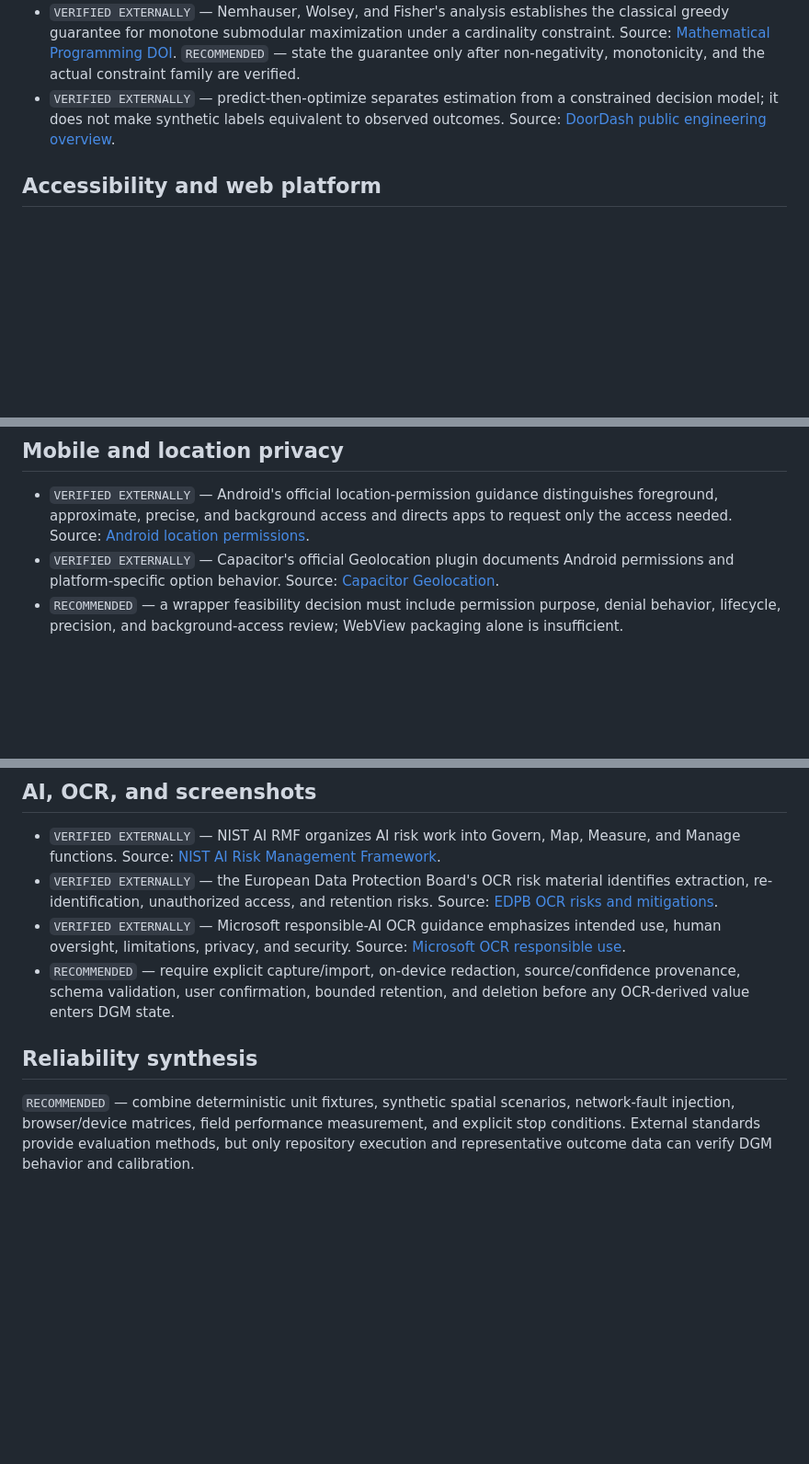
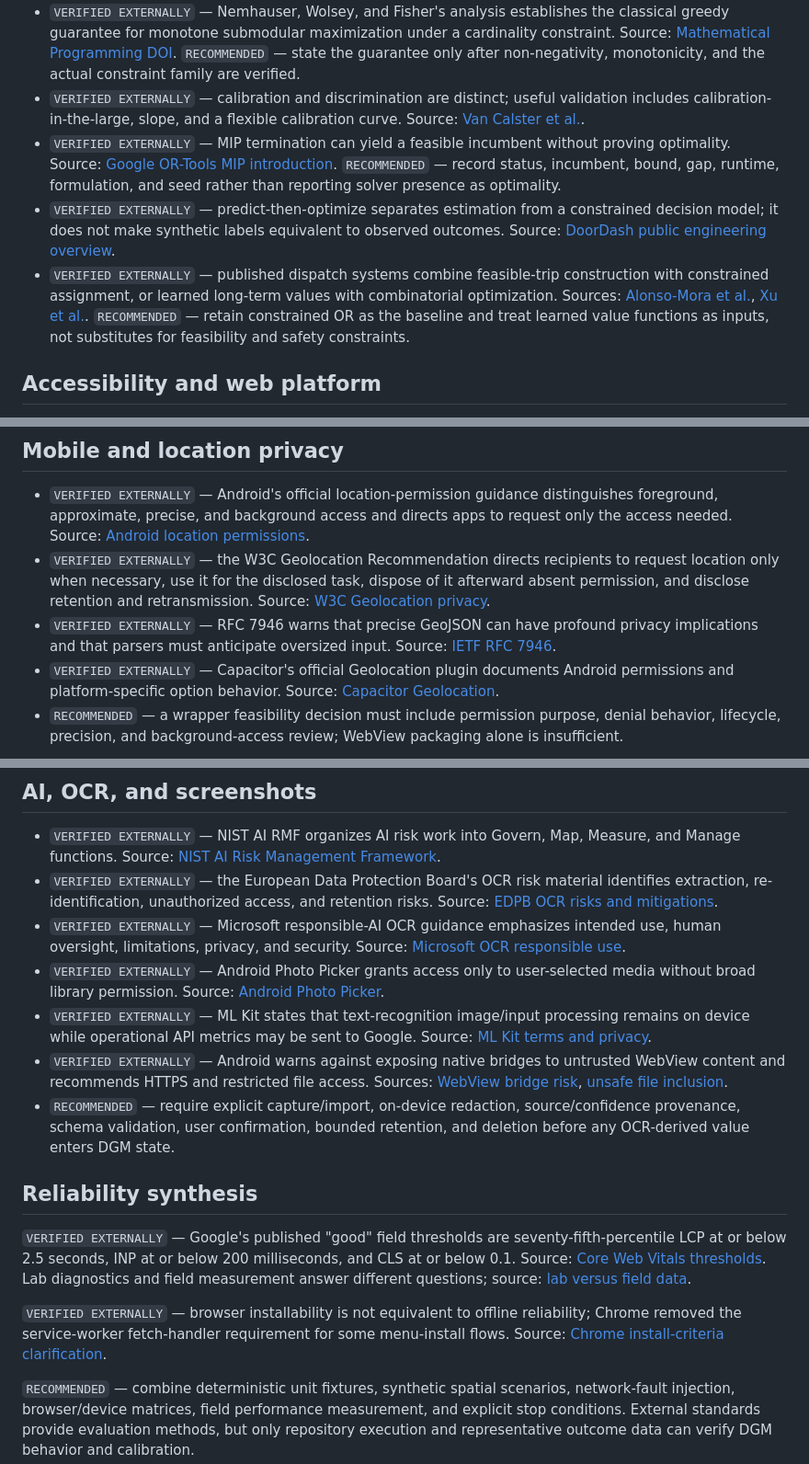
Before and after one commit to alfonsog91/Dash_Gas_Mash, a Markdown page: docs/audit/external-research.md, 3 parts joined by grey strips. Shown at 92% size. Drawn GitHub-style; blank space fills up the shorter version.

Commit message:
Expand authoritative research dossier
Co-authored-by: alfonsog91 <107571361+alfonsog91@users.noreply.github.com>

```diff
--- a/docs/audit/external-research.md
+++ b/docs/audit/external-research.md
@@ -18,10 +18,26 @@ meets them.
   [Mathematical Programming DOI](https://doi.org/10.1007/BF01588971).
   `RECOMMENDED` — state the guarantee only after non-negativity, monotonicity,
   and the actual constraint family are verified.
+- `VERIFIED EXTERNALLY` — calibration and discrimination are distinct; useful
+  validation includes calibration-in-the-large, slope, and a flexible
+  calibration curve. Source:
+  [Van Calster et al.](https://doi.org/10.1186/s12916-019-1466-7).
+- `VERIFIED EXTERNALLY` — MIP termination can yield a feasible incumbent
+  without proving optimality. Source:
+  [Google OR-Tools MIP introduction](https://developers.google.com/optimization/mip/mip_intro).
+  `RECOMMENDED` — record status, incumbent, bound, gap, runtime, formulation,
+  and seed rather than reporting solver presence as optimality.
 - `VERIFIED EXTERNALLY` — predict-then-optimize separates estimation from a
   constrained decision model; it does not make synthetic labels equivalent to
   observed outcomes. Source:
   [DoorDash public engineering overview](https://careersatdoordash.com/blog/using-ml-and-optimization-to-solve-doordashs-dispatch-problem/).
+- `VERIFIED EXTERNALLY` — published dispatch systems combine feasible-trip
+  construction with constrained assignment, or learned long-term values with
+  combinatorial optimization. Sources:
+  [Alonso-Mora et al.](https://doi.org/10.1073/pnas.1611675114),
+  [Xu et al.](https://doi.org/10.1145/3219819.3220094).
+  `RECOMMENDED` — retain constrained OR as the baseline and treat learned value
+  functions as inputs, not substitutes for feasibility and safety constraints.
 
 ## Accessibility and web platform
 
@@ -42,6 +58,15 @@ meets them.
   distinguishes foreground, approximate, precise, and background access and
   directs apps to request only the access needed. Source:
   [Android location permissions](https://developer.android.com/training/location/permissions).
+- `VERIFIED EXTERNALLY` — the W3C Geolocation Recommendation directs
+  recipients to request location only when necessary, use it for the disclosed
+  task, dispose of it afterward absent permission, and disclose retention and
+  retransmission. Source:
+  [W3C Geolocation privacy](https://www.w3.org/TR/geolocation/#privacy_recipient).
+- `VERIFIED EXTERNALLY` — RFC 7946 warns that precise GeoJSON can have
+  profound privacy implications and that parsers must anticipate oversized
+  input. Source:
+  [IETF RFC 7946](https://www.rfc-editor.org/rfc/rfc7946.html#section-10).
 - `VERIFIED EXTERNALLY` — Capacitor's official Geolocation plugin documents
   Android permissions and platform-specific option behavior. Source:
   [Capacitor Geolocation](https://capacitorjs.com/docs/apis/geolocation).
@@ -74,12 +99,36 @@ meets them.
 - `VERIFIED EXTERNALLY` — Microsoft responsible-AI OCR guidance emphasizes
   intended use, human oversight, limitations, privacy, and security. Source:
   [Microsoft OCR responsible use](https://learn.microsoft.com/en-us/azure/foundry/responsible-ai/computer-vision/ocr-guidance-integration-responsible-use).
+- `VERIFIED EXTERNALLY` — Android Photo Picker grants access only to
+  user-selected media without broad library permission. Source:
+  [Android Photo Picker](https://developer.android.com/training/data-storage/shared/photo-picker).
+- `VERIFIED EXTERNALLY` — ML Kit states that text-recognition image/input
+  processing remains on device while operational API metrics may be sent to
+  Google. Source:
+  [ML Kit terms and privacy](https://developers.google.com/ml-kit/terms).
+- `VERIFIED EXTERNALLY` — Android warns against exposing native bridges to
+  untrusted WebView content and recommends HTTPS and restricted file access.
+  Sources:
+  [WebView bridge risk](https://developer.android.com/privacy-and-security/risks/insecure-webview-native-bridges),
+  [unsafe file inclusion](https://developer.android.com/privacy-and-security/risks/webview-unsafe-file-inclusion).
 - `RECOMMENDED` — require explicit capture/import, on-device redaction,
   source/confidence provenance, schema validation, user confirmation, bounded
   retention, and deletion before any OCR-derived value enters DGM state.
 
 ## Reliability synthesis
 
+`VERIFIED EXTERNALLY` — Google's published "good" field thresholds are
+seventy-fifth-percentile LCP at or below 2.5 seconds, INP at or below
+200 milliseconds, and CLS at or below 0.1. Source:
+[Core Web Vitals thresholds](https://web.dev/articles/defining-core-web-vitals-thresholds).
+Lab diagnostics and field measurement answer different questions; source:
+[lab versus field data](https://web.dev/articles/lab-and-field-data-differences).
+
+`VERIFIED EXTERNALLY` — browser installability is not equivalent to offline
+reliability; Chrome removed the service-worker fetch-handler requirement for
+some menu-install flows. Source:
+[Chrome install-criteria clarification](https://developer.chrome.com/blog/update-install-criteria).
+
 `RECOMMENDED` — combine deterministic unit fixtures, synthetic spatial
 scenarios, network-fault injection, browser/device matrices, field performance
 measurement, and explicit stop conditions. External standards provide
```
